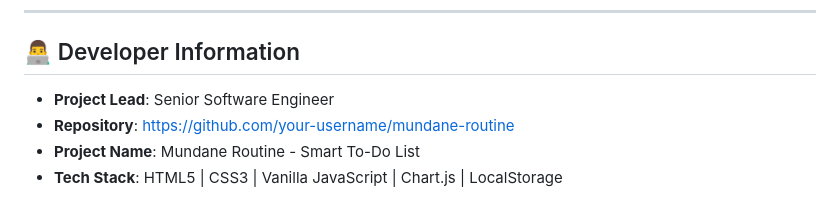
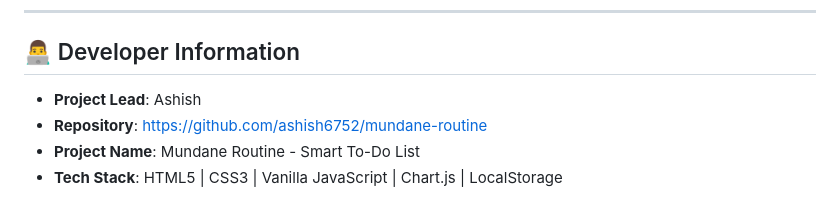
Before and after one commit to ashish6752/mundane-routine, a Markdown page: README.md, the part around the change. Rendered like a GitHub page.

Commit message:
Update project lead and repository link in README

```diff
--- a/README.md
+++ b/README.md
@@ -299,7 +299,7 @@ Distributed under the **MIT License**. See [`LICENSE`](LICENSE) for more informa
 
 ## 👨‍💻 Developer Information
 
-- **Project Lead**: Senior Software Engineer
-- **Repository**: [https://github.com/your-username/mundane-routine](https://github.com/your-username/mundane-routine)
+- **Project Lead**: Ashish
+- **Repository**: [https://github.com/ashish6752/mundane-routine](https://github.com/ashish6752/mundane-routine)
 - **Project Name**: Mundane Routine - Smart To-Do List
 - **Tech Stack**: HTML5 | CSS3 | Vanilla JavaScript | Chart.js | LocalStorage
```
